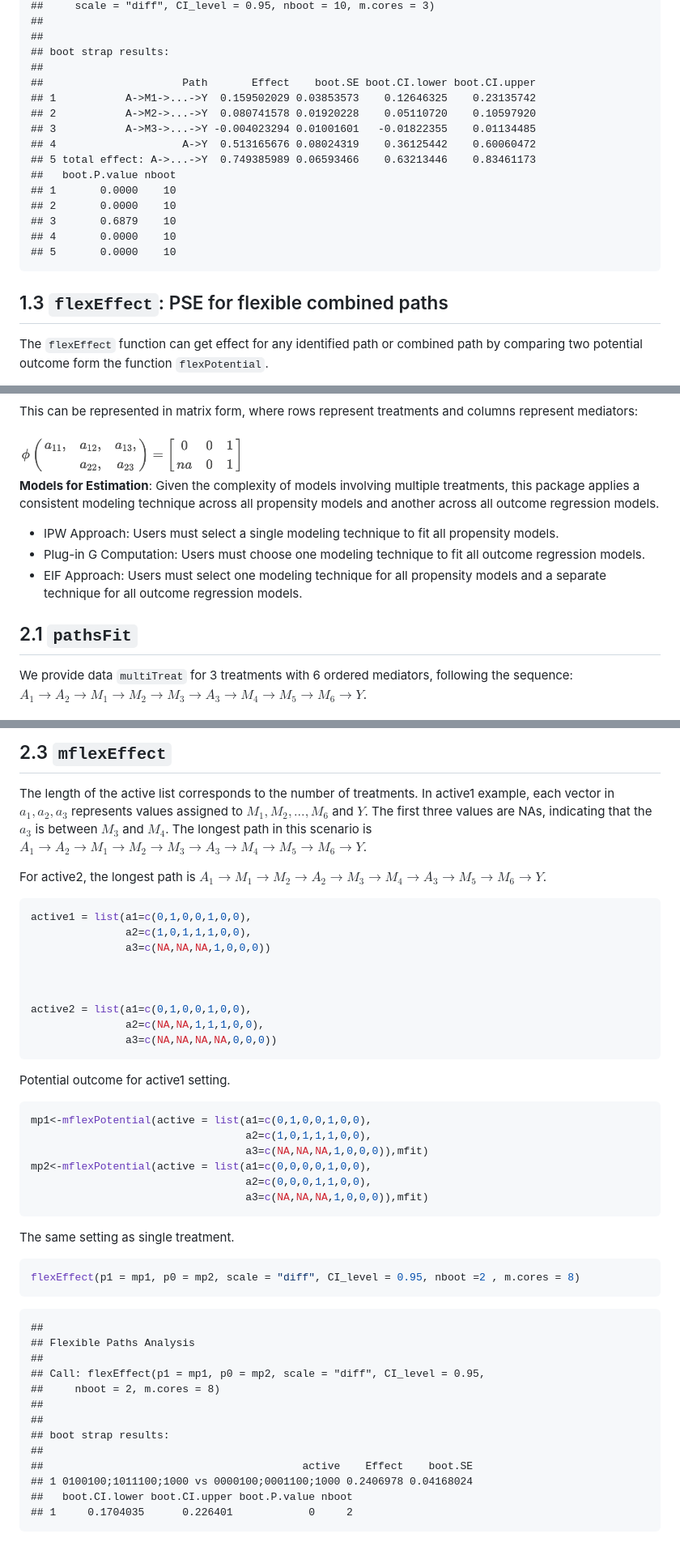
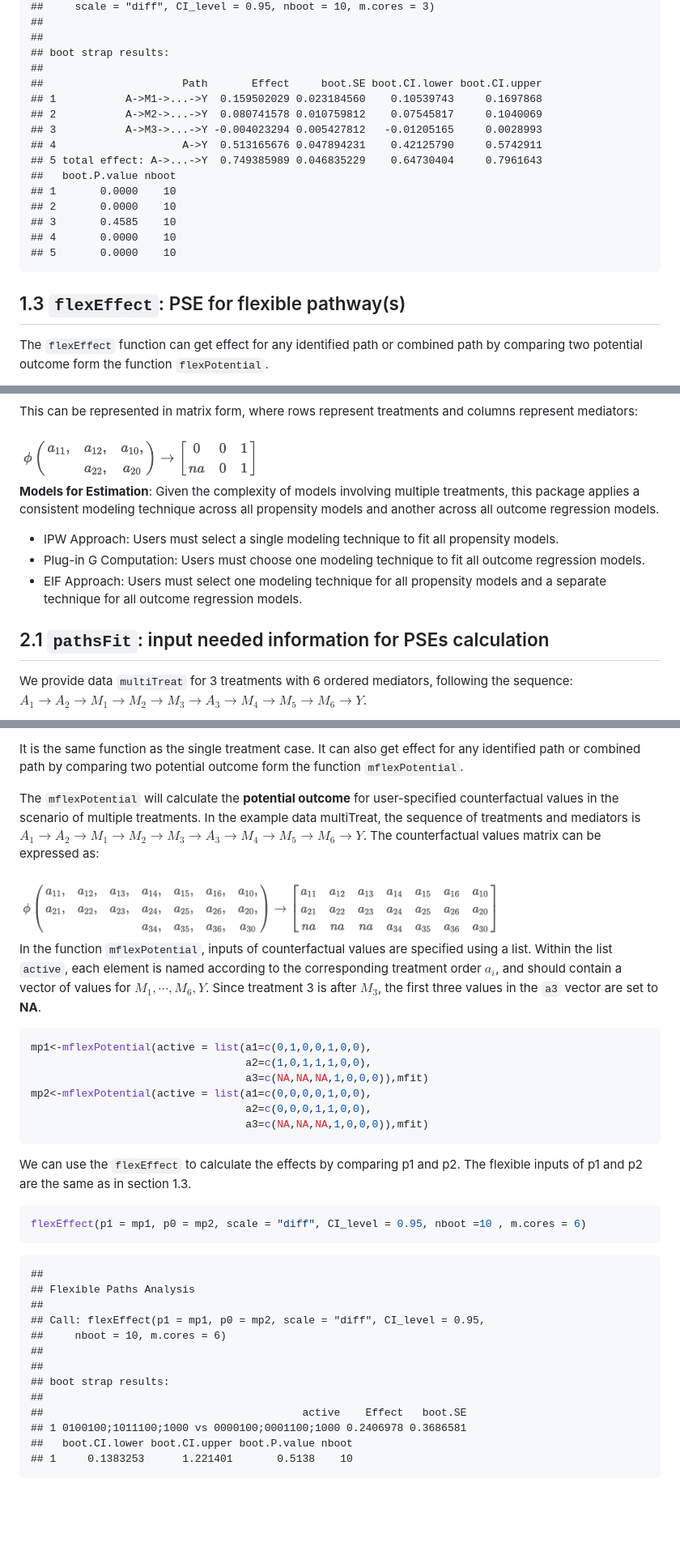
Before and after one commit to xxou/flexPaths, a Markdown page: README.md, 3 parts joined by grey strips. Shown: that part at 81% size. GitHub-like rendering; pictures changed too: pic/multi_matrix.png, pic/multi_matrix_eg.png (added); blank space fills up the shorter version.

````diff
--- a/README.md
+++ b/README.md
@@ -268,20 +269,20 @@ results_boot
     ##
     ## boot strap results:
     ##
-    ##                      Path       Effect    boot.SE boot.CI.lower boot.CI.upper
-    ## 1           A->M1->...->Y  0.159502029 0.03853573    0.12646325    0.23135742
-    ## 2           A->M2->...->Y  0.080741578 0.01920228    0.05110720    0.10597920
-    ## 3           A->M3->...->Y -0.004023294 0.01001601   -0.01822355    0.01134485
-    ## 4                    A->Y  0.513165676 0.08024319    0.36125442    0.60060472
-    ## 5 total effect: A->...->Y  0.749385989 0.06593466    0.63213446    0.83461173
+    ##                      Path       Effect     boot.SE boot.CI.lower boot.CI.upper
+    ## 1           A->M1->...->Y  0.159502029 0.023184560    0.10539743     0.1697868
+    ## 2           A->M2->...->Y  0.080741578 0.010759812    0.07545817     0.1040069
+    ## 3           A->M3->...->Y -0.004023294 0.005427812   -0.01205165     0.0028993
+    ## 4                    A->Y  0.513165676 0.047894231    0.42125790     0.5742911
+    ## 5 total effect: A->...->Y  0.749385989 0.046835229    0.64730404     0.7961643
     ##   boot.P.value nboot
     ## 1       0.0000    10
     ## 2       0.0000    10
-    ## 3       0.6879    10
+    ## 3       0.4585    10
     ## 4       0.0000    10
     ## 5       0.0000    10
 
-## 1.3 `flexEffect`: PSE for flexible combined paths
+## 1.3 `flexEffect`: PSE for flexible pathway(s)
 
 The `flexEffect` function can get effect for any identified path or
 combined path by comparing two potential outcome form the function
@@ -442,7 +443,7 @@ treatment 2 $A_2=0$).
 This can be represented in matrix form, where rows represent treatments
 and columns represent mediators:
 
-<img src="pic/multi_matrix.png" width="280" />
+<img src="pic/multi_matrix.png" width="300" />
 
 **Models for Estimation**: Given the complexity of models involving
 multiple treatments, this package applies a consistent modeling
@@ -457,7 +458,7 @@ regression models.
   propensity models and a separate technique for all outcome regression
   models.
 
-## 2.1 `pathsFit`
+## 2.1 `pathsFit`: input needed information for PSEs calculation
 
 We provide data `multiTreat` for 3 treatments with 6 ordered mediators,
 following the sequence:
@@ -518,29 +522,22 @@ mfit<- pathsFit(data = multiTreat,
 
-## 2.3 `mflexEffect`
+It is the same function as the single treatment case. It can also get
+effect for any identified path or combined path by comparing two
+potential outcome form the function `mflexPotential`.
 
-The length of the active list corresponds to the number of treatments.
-In active1 example, each vector in $a_1, a_2, a_3$ represents values
-assigned to $M_1, M_2, ..., M_6$ and $Y$. The first three values are
-NAs, indicating that the $a_3$ is between $M_3$ and $M_4$. The longest
-path in this scenario is
+The `mflexPotential` will calculate the **potential outcome** for
+user-specified counterfactual values in the scenario of multiple
+treatments. In the example data multiTreat, the sequence of treatments
+and mediators is
 $A_1 \rightarrow A_2 \rightarrow M_1 \rightarrow M_2 \rightarrow M_3 \rightarrow A_3 \rightarrow M_4 \rightarrow M_5 \rightarrow M_6 \rightarrow Y$.
+The counterfactual values matrix can be expressed as:
 
-For active2, the longest path is
-$A_1 \rightarrow M_1 \rightarrow M_2 \rightarrow A_2 \rightarrow M_3 \rightarrow M_4 \rightarrow A_3 \rightarrow M_5 \rightarrow M_6 \rightarrow Y$.
+<img src="pic/multi_matrix_eg.png" width="600" />
 
-``` r
-active1 = list(a1=c(0,1,0,0,1,0,0),
-               a2=c(1,0,1,1,1,0,0),
-               a3=c(NA,NA,NA,1,0,0,0))
-
-
-
-active2 = list(a1=c(0,1,0,0,1,0,0),
-               a2=c(NA,NA,1,1,1,0,0),
-               a3=c(NA,NA,NA,NA,0,0,0))
-```
-
-Potential outcome for active1 setting.
+In the function `mflexPotential`, inputs of counterfactual values are
+specified using a list. Within the list `active`, each element is named
+according to the corresponding treatment order $a_i$, and should contain
+a vector of values for $M_1, \cdots,M_6,Y$. Since treatment 3 is after
+$M_3$, the first three values in the `a3` vector are set to **NA**.
 
 ``` r
 mp1<-mflexPotential(active = list(a1=c(0,1,0,0,1,0,0),
@@ -551,22 +548,23 @@ mp2<-mflexPotential(active = list(a1=c(0,0,0,0,1,0,0),
                                   a3=c(NA,NA,NA,1,0,0,0)),mfit)
 ```
 
-The same setting as single treatment.
+We can use the `flexEffect` to calculate the effects by comparing p1 and
+p2. The flexible inputs of p1 and p2 are the same as in section 1.3.
 
 ``` r
-flexEffect(p1 = mp1, p0 = mp2, scale = "diff", CI_level = 0.95, nboot =2 , m.cores = 8)
+flexEffect(p1 = mp1, p0 = mp2, scale = "diff", CI_level = 0.95, nboot =10 , m.cores = 6)
 ```
 
     ##
     ## Flexible Paths Analysis
     ##
     ## Call: flexEffect(p1 = mp1, p0 = mp2, scale = "diff", CI_level = 0.95,
-    ##     nboot = 2, m.cores = 8)
+    ##     nboot = 10, m.cores = 6)
     ##
     ##
     ## boot strap results:
     ##
-    ##                                         active    Effect    boot.SE
-    ## 1 0100100;1011100;1000 vs 0000100;0001100;1000 0.2406978 0.04168024
+    ##                                         active    Effect   boot.SE
+    ## 1 0100100;1011100;1000 vs 0000100;0001100;1000 0.2406978 0.3686581
     ##   boot.CI.lower boot.CI.upper boot.P.value nboot
-    ## 1     0.1704035      0.226401            0     2
+    ## 1     0.1383253      1.221401       0.5138    10
````
Also changed, not shown: other parts of README.md (+21 -17 lines), 6 other files.
